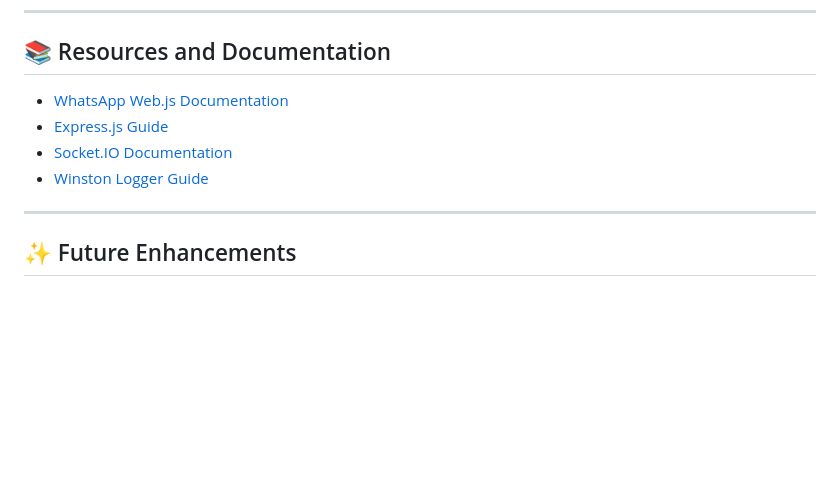
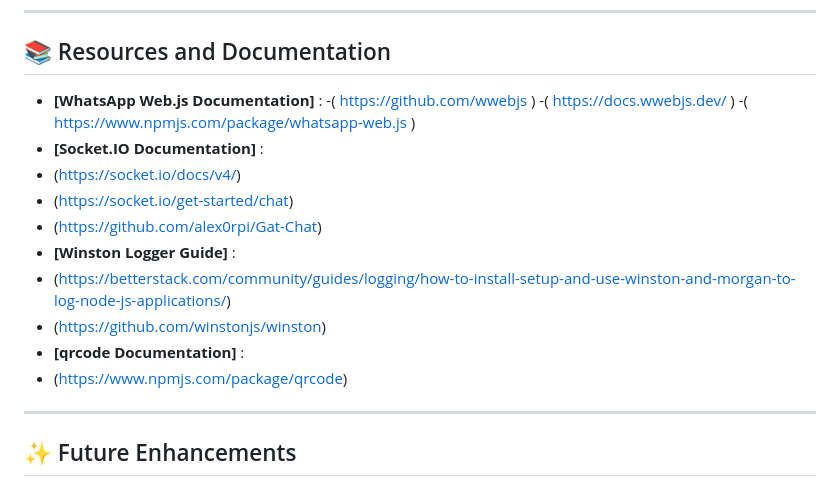
Before and after one commit to sumayyaDev/WhatsApp-Gateway-API, a Markdown page: README.md, the part around the change. Rendered like a GitHub page; blank space fills up the shorter version.

Commit message:
Readme done

```diff
--- a/README.md
+++ b/README.md
@@ -168,11 +168,19 @@ The server handles graceful shutdown:
 
 ## 📚 Resources and Documentation
 
-- [WhatsApp Web.js Documentation](https://weba-um.github.io/whatsapp-web.js/)
-- [Express.js Guide](https://expressjs.com/)
-- [Socket.IO Documentation](https://socket.io/docs/)
-- [Winston Logger Guide](https://github.com/winstonjs/winston)
-
+- **[WhatsApp Web.js Documentation]** :
+-( https://github.com/wwebjs )
+-( https://docs.wwebjs.dev/ )
+-( https://www.npmjs.com/package/whatsapp-web.js )
+- **[Socket.IO Documentation]** :
+- (https://socket.io/docs/v4/)
+- (https://socket.io/get-started/chat)
+- (https://github.com/alex0rpi/Gat-Chat)
+- **[Winston Logger Guide]** :
+- (https://betterstack.com/community/guides/logging/how-to-install-setup-and-use-winston-and-morgan-to-log-node-js-applications/)
+- (https://github.com/winstonjs/winston)
+- **[qrcode Documentation]** :
+- (https://www.npmjs.com/package/qrcode)
 ---
 
 ## ✨ Future Enhancements
```
